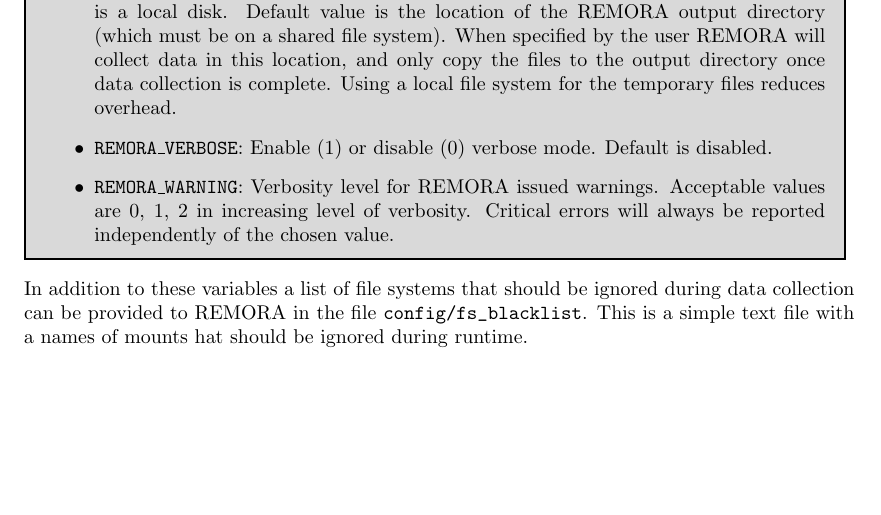
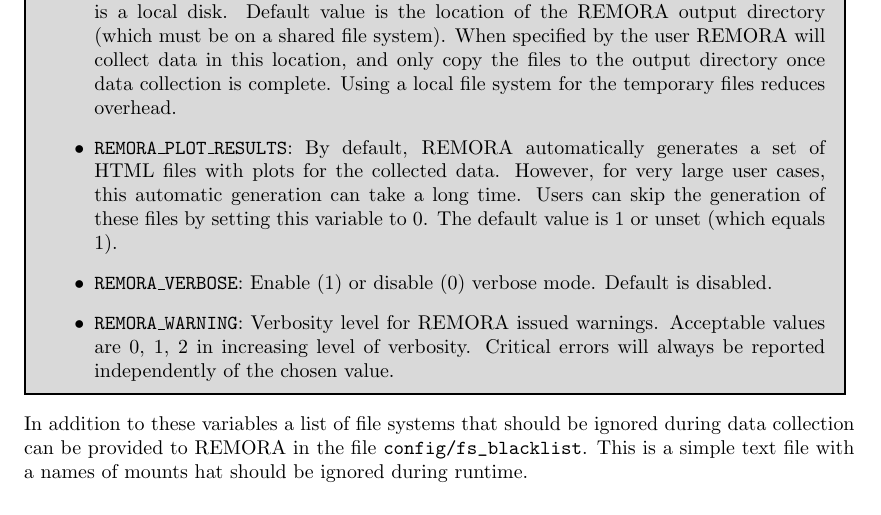
Before and after one commit to TACC/remora, a LaTeX document (docs/remora_user_guide.tex): part of page 8 of 18, cut so that both start at the same text. Compiled offline with pdfLaTeX.

Commit message:
Added an option to skip the generation of plots. Use REMORA_PLOT_RESULTS=0 to disable. Still pending: (a) remove Python dependency, (b) fix remora_post to generate the HTML files.

```diff
--- a/docs/remora_user_guide.tex
+++ b/docs/remora_user_guide.tex
@@ -275,6 +275,8 @@ REMORA provides two different running modes and it also allows the users to spec
 	\item \texttt{REMORA\_MONITOR\_PERIOD}: Similar to \texttt{REMORA\_PERIOD}. It corresponds to the number of seconds between updates to the monitor file which contains the real time summary of resource utilization. This is provided in case regular monitoring data is required at a different rate than the full data collection. It must always be larger than \texttt{REMORA\_PERIOD}.
 
 	\item \texttt{REMORA\_TMPDIR}: Full path for intermediate file storage. It is recommended that this is a local disk. Default value is the location of the REMORA output directory (which must be on a shared file system). When specified by the user REMORA will collect data in this location, and only copy the files to the output directory once data collection is complete. Using a local file system for the temporary files reduces overhead.
+
+    \item \texttt{REMORA\_PLOT\_RESULTS}: By default, REMORA automatically generates a set of HTML files with plots for the collected data. However, for very large user cases, this automatic generation can take a long time. Users can skip the generation of these files by setting this variable to 0. The default value is 1 or unset (which equals 1).
 
 	\item \texttt{REMORA\_VERBOSE}: Enable (1) or disable (0) verbose mode. Default is disabled.
 
```
Also changed, not shown: docs/remora_user_guide.pdf, 11 other files.
